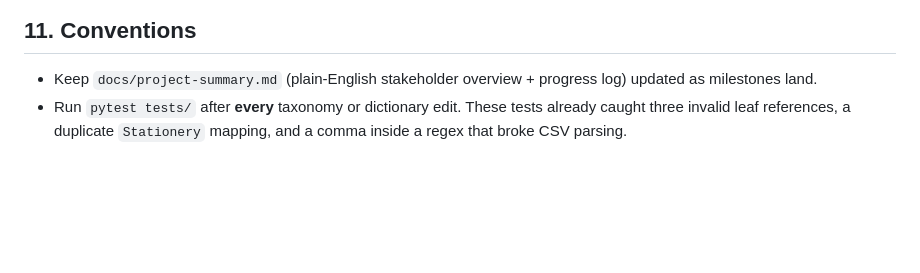
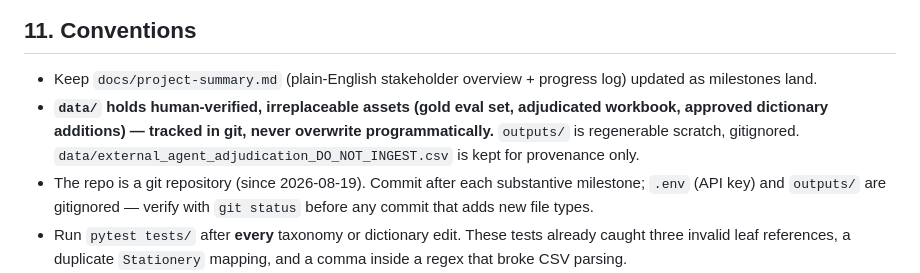
Before and after one commit to JoinRaylo/raylo-transaction-categorisation, a Markdown page: CLAUDE.md, the part around the change. Drawn GitHub-style; blank space fills up the shorter version.

Commit message:
Document data/ vs outputs/ convention and git workflow in CLAUDE.md
Co-Authored-By: Claude Fable 5 <noreply@anthropic.com>

```diff
--- a/CLAUDE.md
+++ b/CLAUDE.md
@@ -173,6 +173,8 @@ The Equifax dump's 189-day history makes the hypothesis testable now. This is pr
 ## 11. Conventions
 
 - Keep `docs/project-summary.md` (plain-English stakeholder overview + progress log) updated as milestones land.
+- **`data/` holds human-verified, irreplaceable assets (gold eval set, adjudicated workbook, approved dictionary additions) — tracked in git, never overwrite programmatically.** `outputs/` is regenerable scratch, gitignored. `data/external_agent_adjudication_DO_NOT_INGEST.csv` is kept for provenance only.
+- The repo is a git repository (since 2026-08-19). Commit after each substantive milestone; `.env` (API key) and `outputs/` are gitignored — verify with `git status` before any commit that adds new file types.
 - Run `pytest tests/` after **every** taxonomy or dictionary edit. These tests already caught three invalid leaf references, a duplicate `Stationery` mapping, and a comma inside a regex that broke CSV parsing.
 - Superseded work is in `archive/` with `_SUPERSEDED` / `_DISCARDED` suffixes. The AccountScore XML parser is discarded because the Equifax dump covers 99.997% of its references — don't resurrect it.
 - Scratch output goes in `outputs/` (gitignored).
```
